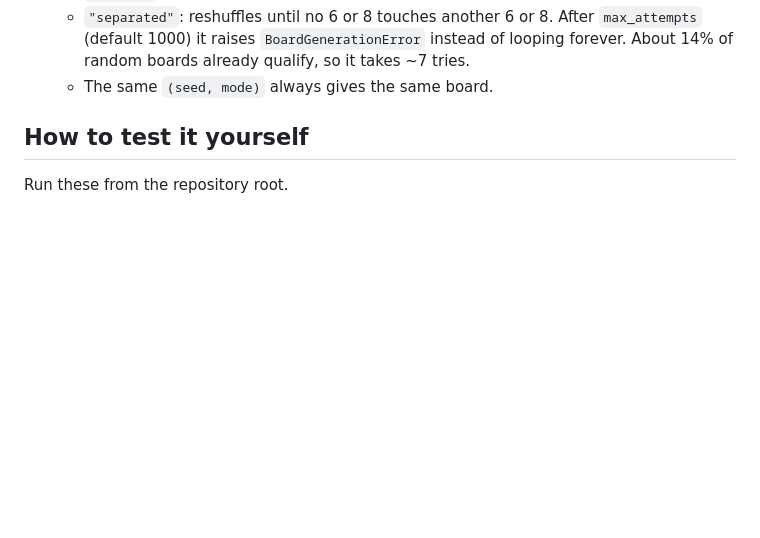
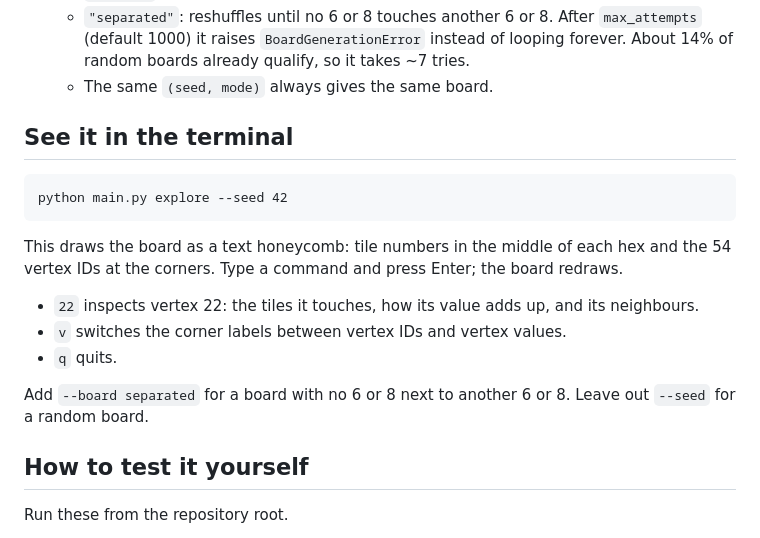
Before and after one commit to quentin-drucker/catan-settlement-strategy, a Markdown page: docs/issues/issue_1_board.md, the part around the change. GitHub-like rendering; blank space fills up the shorter version.

````diff
--- a/docs/issues/issue_1_board.md
+++ b/docs/issues/issue_1_board.md
@@ -29,6 +29,22 @@
     `max_attempts` (default 1000) it raises `BoardGenerationError` instead of looping
     forever. About 14% of random boards already qualify, so it takes ~7 tries.
   - The same `(seed, mode)` always gives the same board.
+
+## See it in the terminal
+
+```
+python main.py explore --seed 42
+```
+
+This draws the board as a text honeycomb: tile numbers in the middle of each hex and
+the 54 vertex IDs at the corners. Type a command and press Enter; the board redraws.
+
+- `22` inspects vertex 22: the tiles it touches, how its value adds up, and its neighbours.
+- `v` switches the corner labels between vertex IDs and vertex values.
+- `q` quits.
+
+Add `--board separated` for a board with no 6 or 8 next to another 6 or 8. Leave out
+`--seed` for a random board.
 
 ## How to test it yourself
 
````
Also changed, not shown: docs/implementation_plan.md (+1 -0 lines), docs/issues/issue_2_placement_rules.md (+17 -0 lines).
